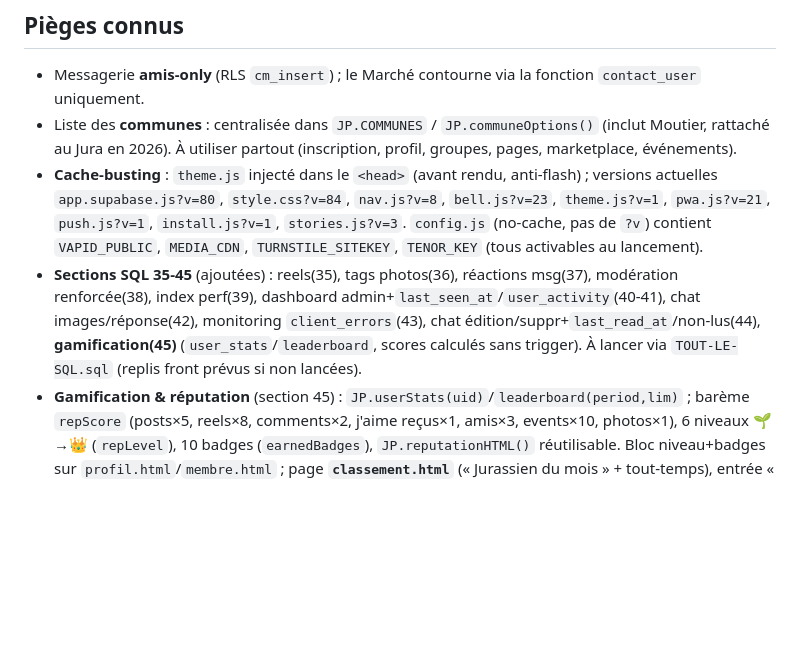
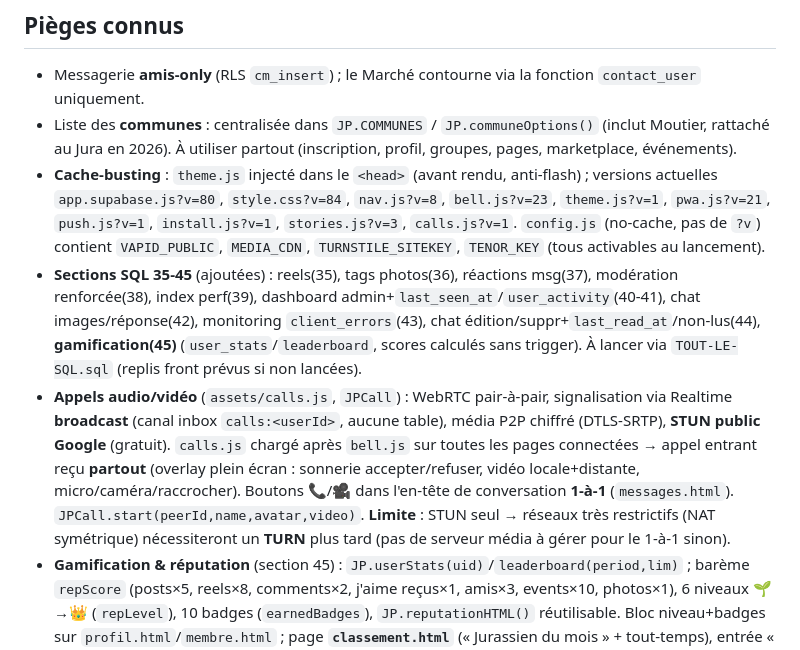
Before and after one commit to Helveticone/bepotes, a Markdown page: CLAUDE.md, the part around the change. Rendered like a GitHub page; blank space fills up the shorter version.

Commit message:
Doc : appels audio/vidéo (calls.js) + versions à jour

```diff
--- a/CLAUDE.md
+++ b/CLAUDE.md
@@ -64,8 +64,9 @@ Digest e-mail quotidien (optionnel, via `pg_cron` au lieu d'un mail par notif).
 ## Pièges connus
 - Messagerie **amis-only** (RLS `cm_insert`) ; le Marché contourne via la fonction `contact_user` uniquement.
 - Liste des **communes** : centralisée dans `JP.COMMUNES` / `JP.communeOptions()` (inclut Moutier, rattaché au Jura en 2026). À utiliser partout (inscription, profil, groupes, pages, marketplace, événements).
-- **Cache-busting** : `theme.js` injecté dans le `<head>` (avant rendu, anti-flash) ; versions actuelles `app.supabase.js?v=80`, `style.css?v=84`, `nav.js?v=8`, `bell.js?v=23`, `theme.js?v=1`, `pwa.js?v=21`, `push.js?v=1`, `install.js?v=1`, `stories.js?v=3`. `config.js` (no-cache, pas de `?v`) contient `VAPID_PUBLIC`, `MEDIA_CDN`, `TURNSTILE_SITEKEY`, `TENOR_KEY` (tous activables au lancement).
+- **Cache-busting** : `theme.js` injecté dans le `<head>` (avant rendu, anti-flash) ; versions actuelles `app.supabase.js?v=80`, `style.css?v=84`, `nav.js?v=8`, `bell.js?v=23`, `theme.js?v=1`, `pwa.js?v=21`, `push.js?v=1`, `install.js?v=1`, `stories.js?v=3`, `calls.js?v=1`. `config.js` (no-cache, pas de `?v`) contient `VAPID_PUBLIC`, `MEDIA_CDN`, `TURNSTILE_SITEKEY`, `TENOR_KEY` (tous activables au lancement).
 - **Sections SQL 35-45** (ajoutées) : reels(35), tags photos(36), réactions msg(37), modération renforcée(38), index perf(39), dashboard admin+`last_seen_at`/`user_activity`(40-41), chat images/réponse(42), monitoring `client_errors`(43), chat édition/suppr+`last_read_at`/non-lus(44), **gamification(45)** (`user_stats`/`leaderboard`, scores calculés sans trigger). À lancer via `TOUT-LE-SQL.sql` (replis front prévus si non lancées).
+- **Appels audio/vidéo** (`assets/calls.js`, `JPCall`) : WebRTC pair-à-pair, signalisation via Realtime **broadcast** (canal inbox `calls:<userId>`, aucune table), média P2P chiffré (DTLS-SRTP), **STUN public Google** (gratuit). `calls.js` chargé après `bell.js` sur toutes les pages connectées → appel entrant reçu **partout** (overlay plein écran : sonnerie accepter/refuser, vidéo locale+distante, micro/caméra/raccrocher). Boutons 📞/🎥 dans l'en-tête de conversation **1-à-1** (`messages.html`). `JPCall.start(peerId,name,avatar,video)`. **Limite** : STUN seul → réseaux très restrictifs (NAT symétrique) nécessiteront un **TURN** plus tard (pas de serveur média à gérer pour le 1-à-1 sinon).
 - **Gamification & réputation** (section 45) : `JP.userStats(uid)`/`leaderboard(period,lim)` ; barème `repScore` (posts×5, reels×8, comments×2, j'aime reçus×1, amis×3, events×10, photos×1), 6 niveaux 🌱→👑 (`repLevel`), 10 badges (`earnedBadges`), `JP.reputationHTML()` réutilisable. Bloc niveau+badges sur `profil.html`/`membre.html` ; page **`classement.html`** (« Jurassien du mois » + tout-temps), entrée « Classement » dans le tiroir nav.
 - **Perf/coûts** : vignettes responsives (`uploadImageWithThumb`/`JP.thumbUrl`, fil léger), fil = `comments(count)` + `JP.commentsOf` à la demande, Service Worker `sw-push.js` cache des assets versionnés, CDN média prêt (`JP.cdnUrl`+`cloudflare/`), `cacheControl` 1 an aux uploads.
 - **Messagerie façon WhatsApp** : images (`messages.image_url`), réponse (`reply_to`), emojis, réactions, **édition/suppression**, **non-lus** (badge nav via bell.js + pastilles), **présence** (`heartbeat`/`conversationPresence`), **GIFs** (Tenor). Ouvre la dernière discussion à l'arrivée.
```
